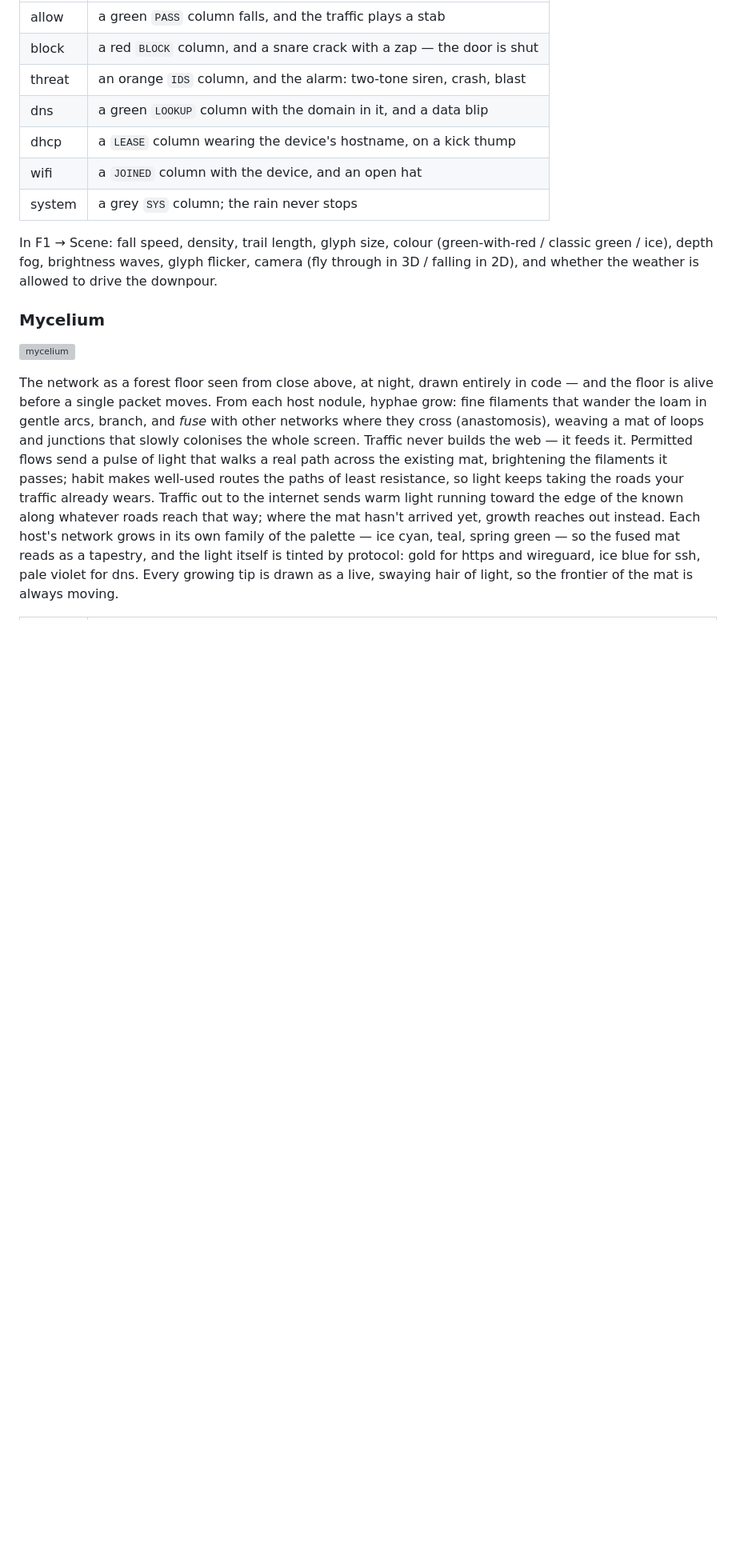
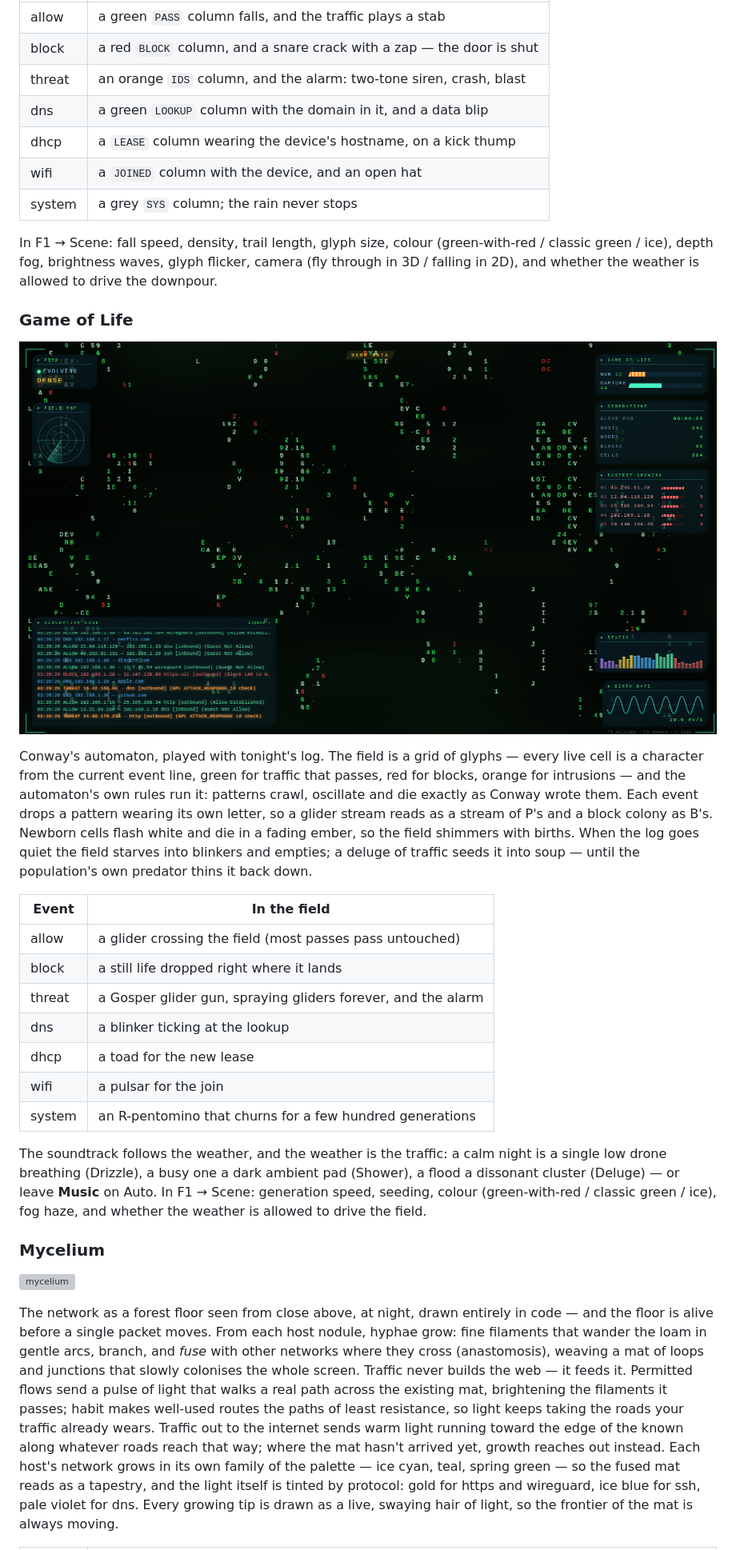
Before and after one commit to scratchhax/pewpew, a Markdown page: README.md, the part around the change printed below. Shown: that part at 80% size. Drawn GitHub-style; blank space fills up the shorter version; grey boxes are pictures that could not be loaded.

Commit message:
docs: review pass - sixteen scenes everywhere, holdout not zombie, missing Game of Life section, gif only in the motion table, audio docs match the code

```diff
--- a/README.md
+++ b/README.md
@@ -1015,6 +1016,36 @@ In F1 → Scene: fall speed, density, trail length, glyph size, colour
 flicker, camera (fly through in 3D / falling in 2D), and whether the weather
 is allowed to drive the downpour.
 
+### Game of Life
+
+![game of life](docs/conway.png)
+
+Conway's automaton, played with tonight's log. The field is a grid of glyphs —
+every live cell is a character from the current event line, green for traffic
+that passes, red for blocks, orange for intrusions — and the automaton's own
+rules run it: patterns crawl, oscillate and die exactly as Conway wrote them.
+Each event drops a pattern wearing its own letter, so a glider stream reads as
+a stream of P's and a block colony as B's. Newborn cells flash white and die
+in a fading ember, so the field shimmers with births. When the log goes quiet
+the field starves into blinkers and empties; a deluge of traffic seeds it into
+soup — until the population's own predator thins it back down.
+
+| Event | In the field |
+|-------|--------------|
+| allow | a glider crossing the field (most passes pass untouched) |
+| block | a still life dropped right where it lands |
+| threat | a Gosper glider gun, spraying gliders forever, and the alarm |
+| dns | a blinker ticking at the lookup |
+| dhcp | a toad for the new lease |
+| wifi | a pulsar for the join |
+| system | an R-pentomino that churns for a few hundred generations |
+
+The soundtrack follows the weather, and the weather is the traffic: a calm
+night is a single low drone breathing (Drizzle), a busy one a dark ambient pad
+(Shower), a flood a dissonant cluster (Deluge) — or leave **Music** on Auto.
+In F1 → Scene: generation speed, seeding, colour (green-with-red / classic
+green / ice), fog haze, and whether the weather is allowed to drive the field.
+
 ### Mycelium
 
 ![mycelium](docs/mycelium.png)
```
Also changed, not shown: other parts of README.md (+36 -26 lines), docs/slipstream-gantry.png (added).
